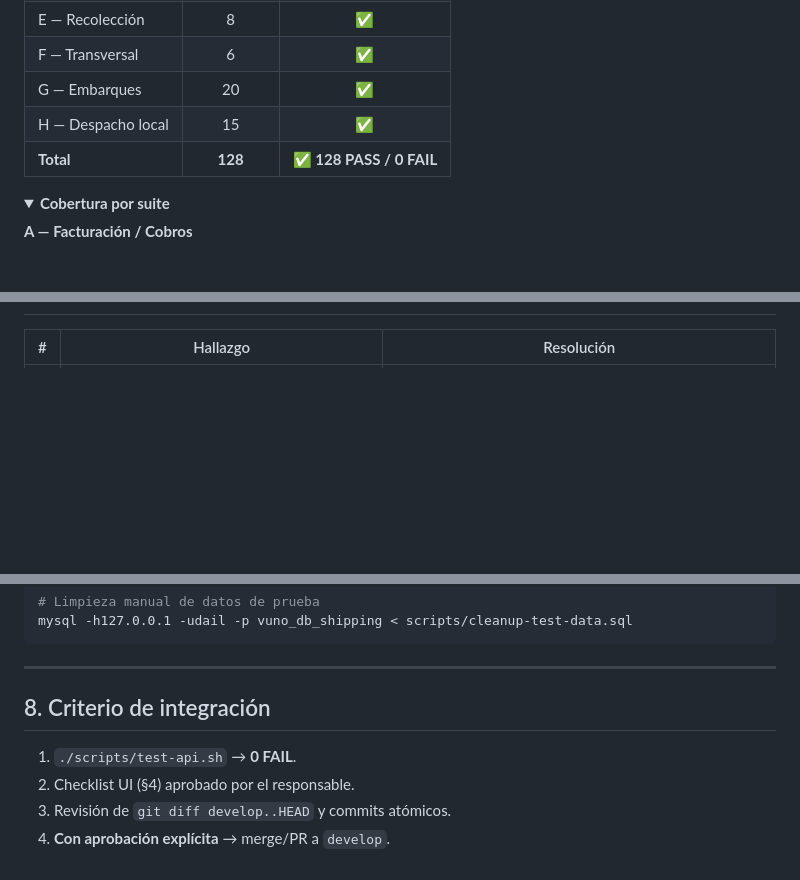
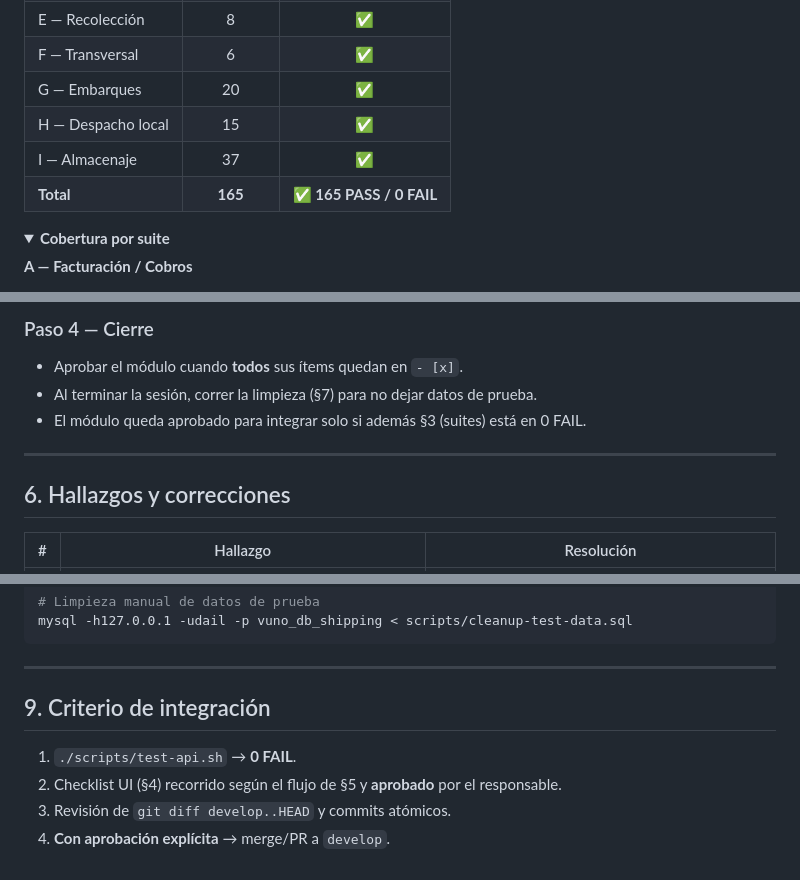
Before and after one commit to VunotekCore/vuno-shipping, a Markdown page: TESTPLAN.md, 3 parts joined by grey strips. GitHub-like rendering; folded sections open; blank space fills up the shorter version.

```diff
--- a/TESTPLAN.md
+++ b/TESTPLAN.md
@@ -81,7 +83,8 @@ SKIP_CLEANUP=1 scripts/test-api.sh   # conservar los datos de prueba
 | F — Transversal | 6 | ✅ |
 | G — Embarques | 20 | ✅ |
 | H — Despacho local | 15 | ✅ |
-| **Total** | **128** | **✅ 128 PASS / 0 FAIL** |
+| I — Almacenaje | 37 | ✅ |
+| **Total** | **165** | **✅ 165 PASS / 0 FAIL** |
 
 <details>
 <summary><strong>Cobertura por suite</strong></summary>
@@ -183,3 +263,12 @@ SKIP_CLEANUP=1 scripts/test-api.sh   # conservar los datos de prueba
+### Paso 4 — Cierre
+
+- Aprobar el módulo cuando **todos** sus ítems quedan en `- [x]`.
+- Al terminar la sesión, correr la limpieza (§7) para no dejar datos de prueba.
+- El módulo queda aprobado para integrar solo si además §3 (suites) está en 0 FAIL.
+
+---
+
+## 6. Hallazgos y correcciones
 
 | # | Hallazgo | Resolución |
 |---|----------|------------|
@@ -229,9 +321,9 @@ mysql -h127.0.0.1 -udail -p vuno_db_shipping < scripts/cleanup-test-data.sql
 
 ---
 
-## 8. Criterio de integración
+## 9. Criterio de integración
 
 1. `./scripts/test-api.sh` → **0 FAIL**.
-2. Checklist UI (§4) aprobado por el responsable.
+2. Checklist UI (§4) recorrido según el flujo de §5 y **aprobado** por el responsable.
 3. Revisión de `git diff develop..HEAD` y commits atómicos.
 4. **Con aprobación explícita** → merge/PR a `develop`.
```
Also changed, not shown: other parts of TESTPLAN.md (+90 -8 lines).
